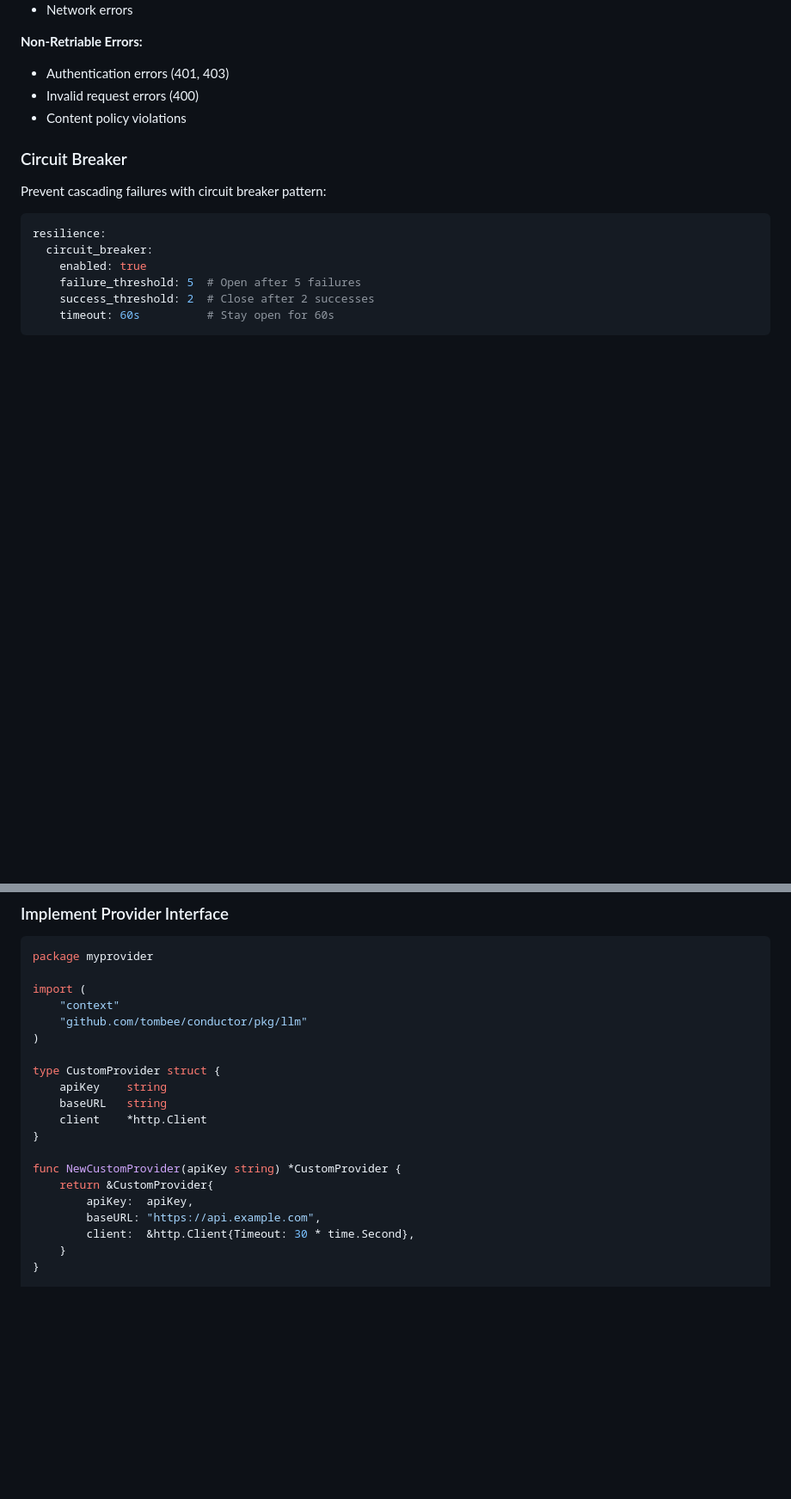
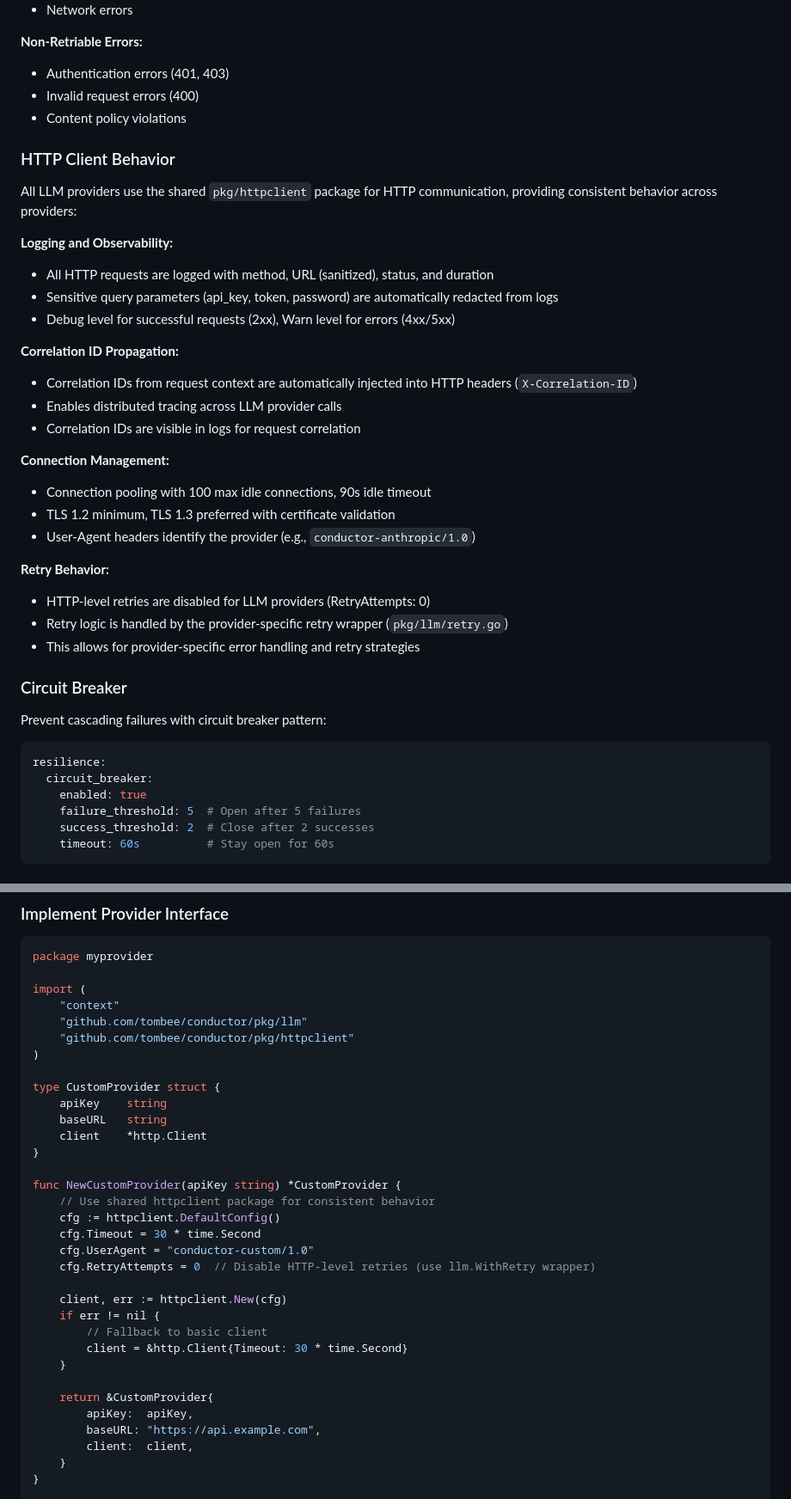
Before and after one commit to tombee/conductor, a Markdown page: docs/architecture/llm-providers.md, 2 parts joined by grey strips. Shown: that part at 86% size. Drawn GitHub-style; blank space fills up the shorter version.

Commit message:
docs(httpclient): update LLM provider architecture docs
- Add HTTP Client Behavior section explaining shared httpclient usage
- Document logging, correlation ID propagation, and connection management
- Update custom provider example to use httpclient.New()
- Clarify retry behavior (HTTP-level vs provider-level)

Implements SPEC-45 Phase 6 task (T21 partial)

```diff
--- a/docs/architecture/llm-providers.md
+++ b/docs/architecture/llm-providers.md
@@ -437,6 +437,30 @@ provider = llm.WithRetry(provider, llm.RetryConfig{
 - Invalid request errors (400)
 - Content policy violations
 
+### HTTP Client Behavior
+
+All LLM providers use the shared `pkg/httpclient` package for HTTP communication, providing consistent behavior across providers:
+
+**Logging and Observability:**
+- All HTTP requests are logged with method, URL (sanitized), status, and duration
+- Sensitive query parameters (api_key, token, password) are automatically redacted from logs
+- Debug level for successful requests (2xx), Warn level for errors (4xx/5xx)
+
+**Correlation ID Propagation:**
+- Correlation IDs from request context are automatically injected into HTTP headers (`X-Correlation-ID`)
+- Enables distributed tracing across LLM provider calls
+- Correlation IDs are visible in logs for request correlation
+
+**Connection Management:**
+- Connection pooling with 100 max idle connections, 90s idle timeout
+- TLS 1.2 minimum, TLS 1.3 preferred with certificate validation
+- User-Agent headers identify the provider (e.g., `conductor-anthropic/1.0`)
+
+**Retry Behavior:**
+- HTTP-level retries are disabled for LLM providers (RetryAttempts: 0)
+- Retry logic is handled by the provider-specific retry wrapper (`pkg/llm/retry.go`)
+- This allows for provider-specific error handling and retry strategies
+
 ### Circuit Breaker
 
 Prevent cascading failures with circuit breaker pattern:
@@ -648,6 +672,7 @@ package myprovider
 import (
     "context"
     "github.com/tombee/conductor/pkg/llm"
+    "github.com/tombee/conductor/pkg/httpclient"
 )
 
 type CustomProvider struct {
@@ -657,10 +682,22 @@ type CustomProvider struct {
 }
 
 func NewCustomProvider(apiKey string) *CustomProvider {
+    // Use shared httpclient package for consistent behavior
+    cfg := httpclient.DefaultConfig()
+    cfg.Timeout = 30 * time.Second
+    cfg.UserAgent = "conductor-custom/1.0"
+    cfg.RetryAttempts = 0  // Disable HTTP-level retries (use llm.WithRetry wrapper)
+
+    client, err := httpclient.New(cfg)
+    if err != nil {
+        // Fallback to basic client
+        client = &http.Client{Timeout: 30 * time.Second}
+    }
+
     return &CustomProvider{
         apiKey:  apiKey,
         baseURL: "https://api.example.com",
-        client:  &http.Client{Timeout: 30 * time.Second},
+        client:  client,
     }
 }
 
```
